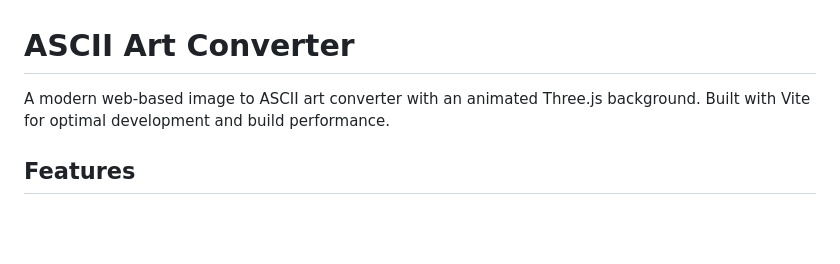
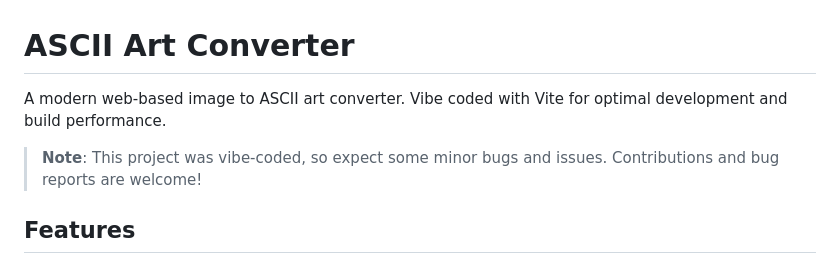
Before and after one commit to clivemchd/ascii-imager, a Markdown page: README.md, the part around the change. Rendered like a GitHub page; blank space fills up the shorter version.

Commit message:
fix: readme

```diff
--- a/README.md
+++ b/README.md
@@ -1,6 +1,8 @@
 # ASCII Art Converter
 
-A modern web-based image to ASCII art converter with an animated Three.js background. Built with Vite for optimal development and build performance.
+A modern web-based image to ASCII art converter. Vibe coded with Vite for optimal development and build performance.
+
+> **Note**: This project was vibe-coded, so expect some minor bugs and issues. Contributions and bug reports are welcome!
 
 ## Features
 
```
